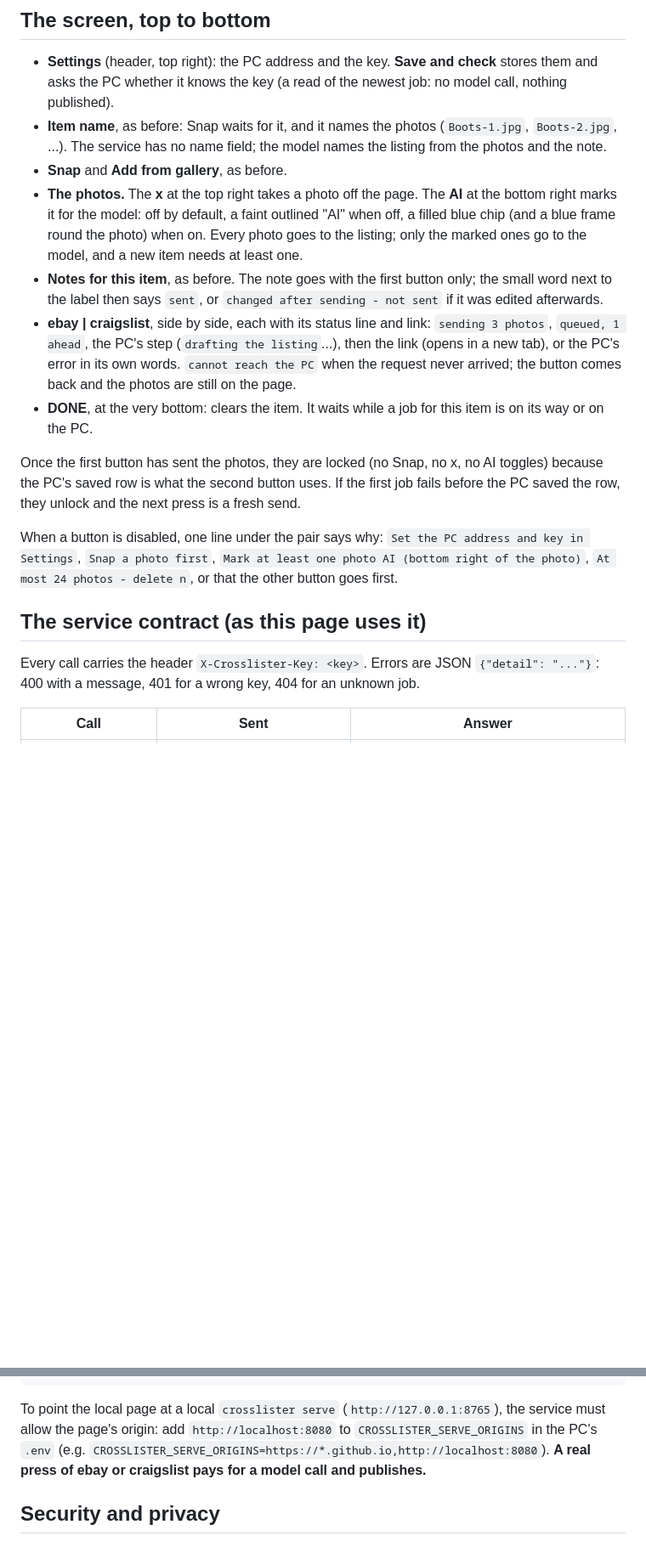
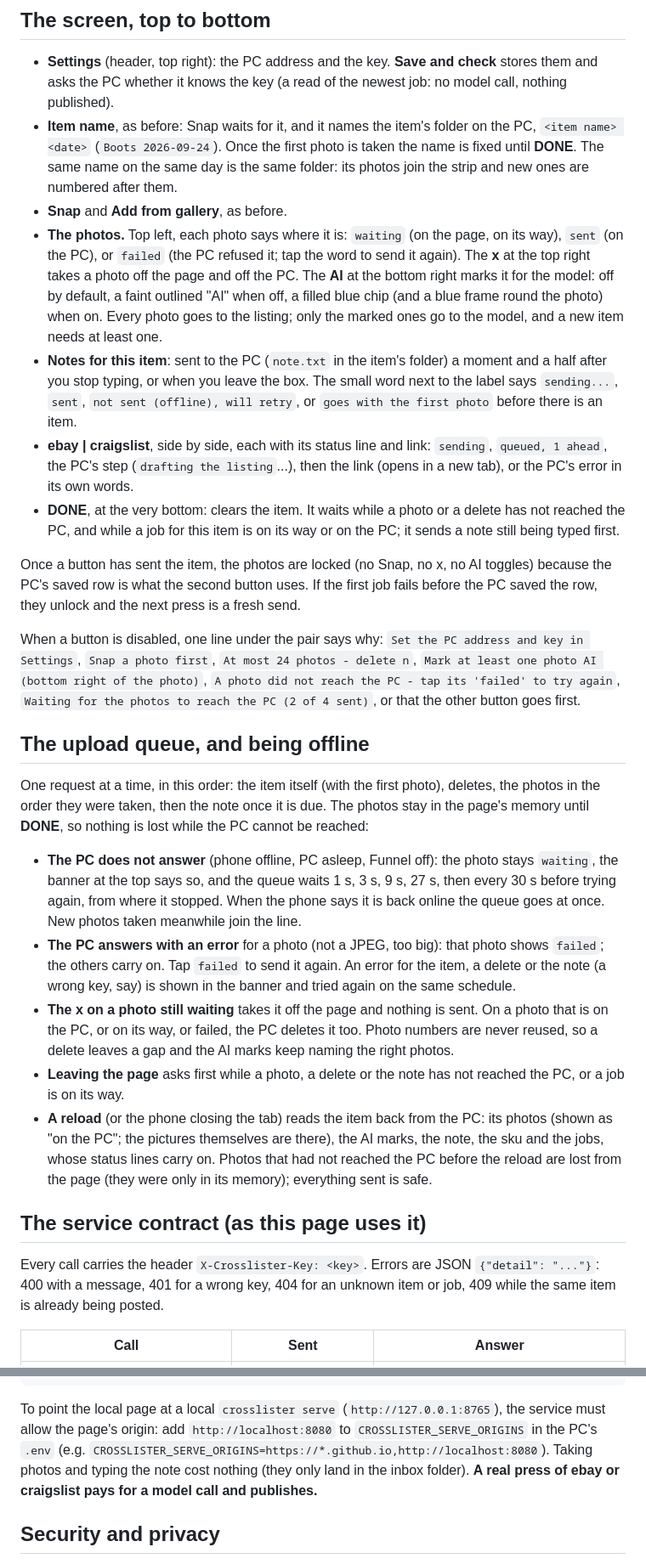
Before and after one commit to michalkoszycki/crosslister-snap, a Markdown page: README.md, 2 parts joined by grey strips. Shown at 85% size. GitHub-like rendering; blank space fills up the shorter version.

Commit message:
README and SETUP: photos go to the PC as they are taken; the queue, offline, a reload, the new calls
Co-Authored-By: Claude Fable 5.1 <noreply@anthropic.com>

```diff
--- a/README.md
+++ b/README.md
@@ -54,41 +60,73 @@ page used to upload to OneDrive directly; that code is in the git history
 - **Settings** (header, top right): the PC address and the key. **Save and
   check** stores them and asks the PC whether it knows the key (a read of the
   newest job: no model call, nothing published).
-- **Item name**, as before: Snap waits for it, and it names the photos
-  (`Boots-1.jpg`, `Boots-2.jpg`, ...). The service has no name field; the model
-  names the listing from the photos and the note.
+- **Item name**, as before: Snap waits for it, and it names the item's folder
+  on the PC, `<item name> <date>` (`Boots 2026-09-24`). Once the first photo is
+  taken the name is fixed until **DONE**. The same name on the same day is the
+  same folder: its photos join the strip and new ones are numbered after them.
 - **Snap** and **Add from gallery**, as before.
-- **The photos.** The **x** at the top right takes a photo off the page. The
-  **AI** at the bottom right marks it for the model: off by default, a faint
-  outlined "AI" when off, a filled blue chip (and a blue frame round the photo)
-  when on. Every photo goes to the listing; only the marked ones go to the
-  model, and a new item needs at least one.
-- **Notes for this item**, as before. The note goes with the first button only;
-  the small word next to the label then says `sent`, or
-  `changed after sending - not sent` if it was edited afterwards.
+- **The photos.** Top left, each photo says where it is: `waiting` (on the
+  page, on its way), `sent` (on the PC), or `failed` (the PC refused it; tap
+  the word to send it again). The **x** at the top right takes a photo off the
+  page and off the PC. The **AI** at the bottom right marks it for the model:
+  off by default, a faint outlined "AI" when off, a filled blue chip (and a
+  blue frame round the photo) when on. Every photo goes to the listing; only
+  the marked ones go to the model, and a new item needs at least one.
+- **Notes for this item**: sent to the PC (`note.txt` in the item's folder) a
+  moment and a half after you stop typing, or when you leave the box. The small
+  word next to the label says `sending...`, `sent`, `not sent (offline), will
+  retry`, or `goes with the first photo` before there is an item.
 - **ebay | craigslist**, side by side, each with its status line and link:
-  `sending 3 photos`, `queued, 1 ahead`, the PC's step (`drafting the
-  listing`...), then the link (opens in a new tab), or the PC's error in its own
-  words. `cannot reach the PC` when the request never arrived; the button comes
-  back and the photos are still on the page.
-- **DONE**, at the very bottom: clears the item. It waits while a job for this
-  item is on its way or on the PC.
+  `sending`, `queued, 1 ahead`, the PC's step (`drafting the listing`...), then
+  the link (opens in a new tab), or the PC's error in its own words.
+- **DONE**, at the very bottom: clears the item. It waits while a photo or a
+  delete has not reached the PC, and while a job for this item is on its way or
+  on the PC; it sends a note still being typed first.
 
-Once the first button has sent the photos, they are locked (no Snap, no x, no
-AI toggles) because the PC's saved row is what the second button uses. If the
+Once a button has sent the item, the photos are locked (no Snap, no x, no AI
+toggles) because the PC's saved row is what the second button uses. If the
 first job fails before the PC saved the row, they unlock and the next press is
 a fresh send.
 
 When a button is disabled, one line under the pair says why: `Set the PC
-address and key in Settings`, `Snap a photo first`, `Mark at least one photo AI
-(bottom right of the photo)`, `At most 24 photos - delete n`, or that the other
-button goes first.
+address and key in Settings`, `Snap a photo first`, `At most 24 photos -
+delete n`, `Mark at least one photo AI (bottom right of the photo)`, `A photo
+did not reach the PC - tap its 'failed' to try again`, `Waiting for the photos
+to reach the PC (2 of 4 sent)`, or that the other button goes first.
+
+## The upload queue, and being offline
+
+One request at a time, in this order: the item itself (with the first photo),
+deletes, the photos in the order they were taken, then the note once it is due.
+The photos stay in the page's memory until **DONE**, so nothing is lost while
+the PC cannot be reached:
+
+- **The PC does not answer** (phone offline, PC asleep, Funnel off): the photo
+  stays `waiting`, the banner at the top says so, and the queue waits 1 s, 3 s,
+  9 s, 27 s, then every 30 s before trying again, from where it stopped. When
+  the phone says it is back online the queue goes at once. New photos taken
+  meanwhile join the line.
+- **The PC answers with an error** for a photo (not a JPEG, too big): that
+  photo shows `failed`; the others carry on. Tap `failed` to send it again. An
+  error for the item, a delete or the note (a wrong key, say) is shown in the
+  banner and tried again on the same schedule.
+- **The x on a photo still waiting** takes it off the page and nothing is sent.
+  On a photo that is on the PC, or on its way, or failed, the PC deletes it too.
+  Photo numbers are never reused, so a delete leaves a gap and the AI marks keep
+  naming the right photos.
+- **Leaving the page** asks first while a photo, a delete or the note has not
+  reached the PC, or a job is on its way.
+- **A reload** (or the phone closing the tab) reads the item back from the PC:
+  its photos (shown as "on the PC"; the pictures themselves are there), the AI
+  marks, the note, the sku and the jobs, whose status lines carry on. Photos
+  that had not reached the PC before the reload are lost from the page (they
+  were only in its memory); everything sent is safe.
 
 ## The service contract (as this page uses it)
 
 Every call carries the header `X-Crosslister-Key: <key>`. Errors are JSON
 `{"detail": "..."}`: 400 with a message, 401 for a wrong key, 404 for an
-unknown job.
+unknown item or job, 409 while the same item is already being posted.
 
 | Call | Sent | Answer |
 | --- | --- | --- |
@@ -143,7 +189,9 @@ To point the local page at a local `crosslister serve`
 (`http://127.0.0.1:8765`), the service must allow the page's origin: add
 `http://localhost:8080` to `CROSSLISTER_SERVE_ORIGINS` in the PC's `.env`
 (e.g. `CROSSLISTER_SERVE_ORIGINS=https://*.github.io,http://localhost:8080`).
-**A real press of ebay or craigslist pays for a model call and publishes.**
+Taking photos and typing the note cost nothing (they only land in the inbox
+folder). **A real press of ebay or craigslist pays for a model call and
+publishes.**
 
 ## Security and privacy
 
```
Also changed, not shown: other parts of README.md (+40 -26 lines), docs/SETUP.md (+34 -15 lines).
